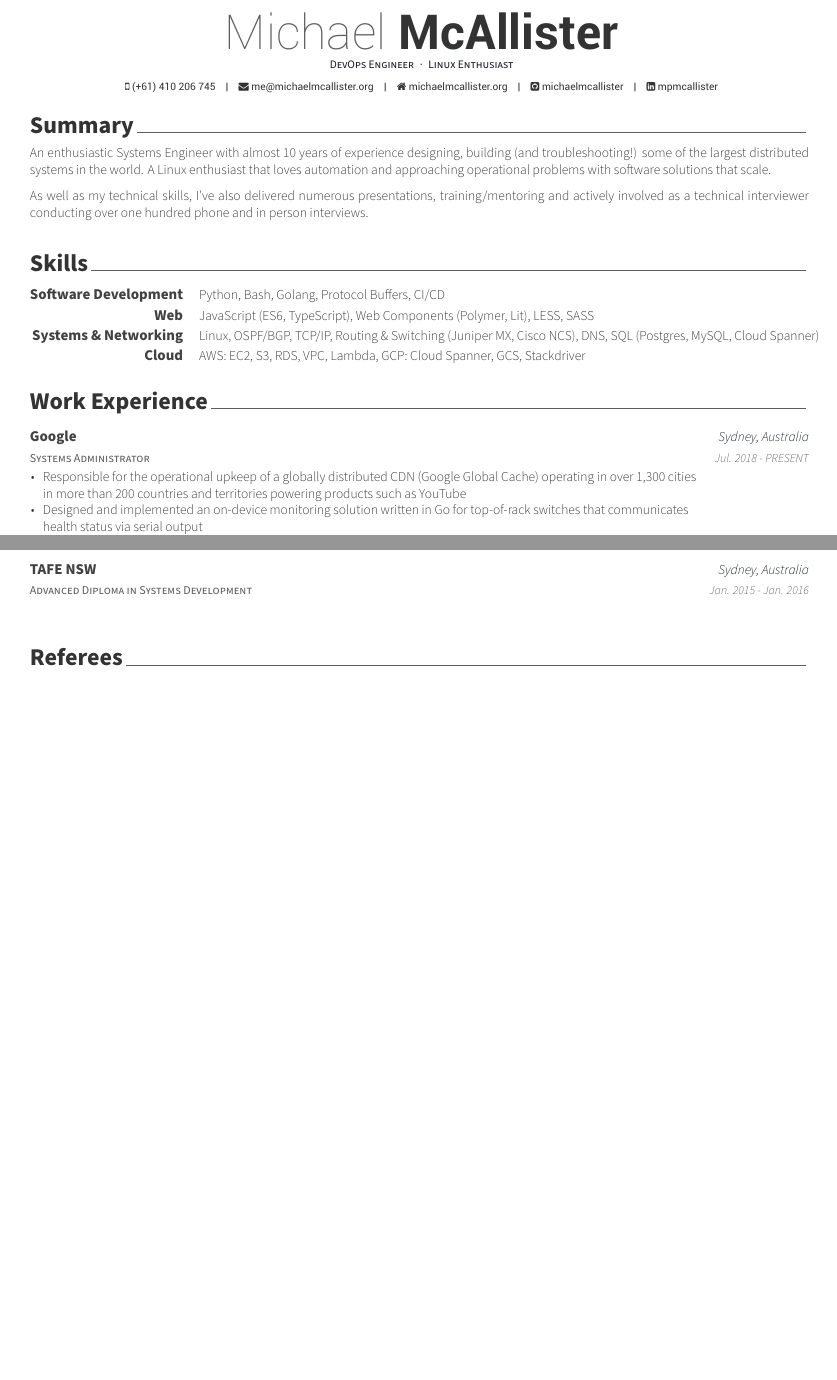
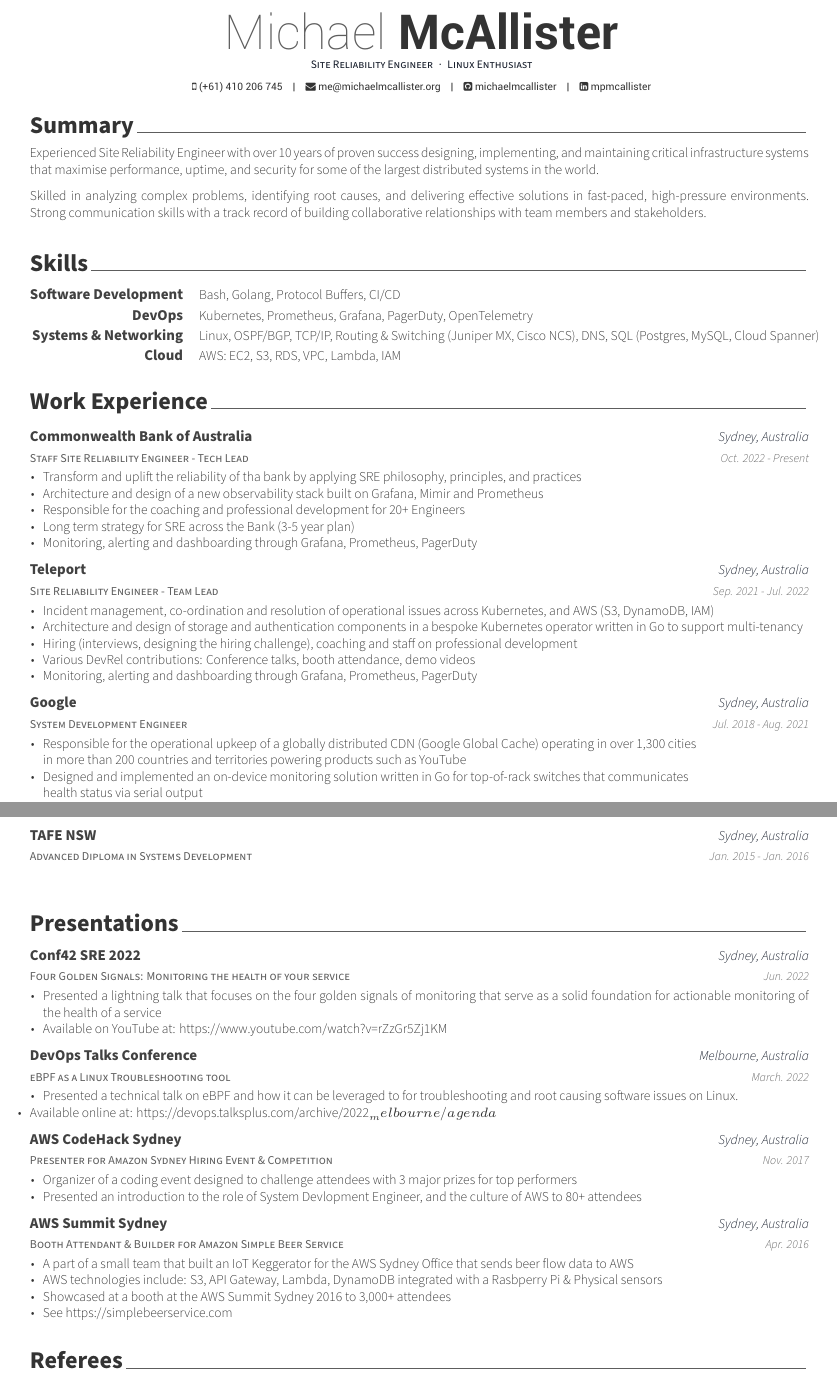
Before and after one commit to michaelmcallister/CV, a LaTeX CV (resume/resume.tex, which reads resume/experience.tex, resume/presentation.tex, resume/skills.tex): two parts of pages 1 and 2 of 2, joined at a grey line, cut so that both start at the same text, the shorter picture padded with empty space. The pictures show the PDF file resume.pdf that the author committed with the source.

Commit message:
Adding in CommBank role

```diff
--- a/resume/experience.tex
+++ b/resume/experience.tex
@@ -8,13 +8,46 @@
 %	CONTENT
 %-------------------------------------------------------------------------------
 \begin{cventries}
+%---------------------------------------------------------
+  \cventry
+    {Staff Site Reliability Engineer - Tech Lead} % Job title
+    {Commonwealth Bank of Australia} % Organization
+    {Sydney, Australia} % Location
+    {Oct. 2022 - Present} % Date(s)
+    {
+      \begin{cvitems} % Description(s) of tasks/responsibilities
+      \item {Transform and uplift the reliability of tha bank by applying SRE philosophy, principles, and practices}
+      \item {Architecture and design of a new observability stack built on Grafana, Mimir and Prometheus}
+      \item {Responsible for the coaching and professional development for 20+ Engineers}
+      \item {Long term strategy for SRE across the Bank (3-5 year plan)}
+      \item {Monitoring, alerting and dashboarding through Grafana, Prometheus, PagerDuty}
+      \end{cvitems}
+    }
+
 
 %---------------------------------------------------------
   \cventry
-    {Systems Administrator} % Job title
+    {Site Reliability Engineer - Team Lead} % Job title
+    {Teleport} % Organization
+    {Sydney, Australia} % Location
+    {Sep. 2021 - Jul. 2022} % Date(s)
+    {
+      \begin{cvitems} % Description(s) of tasks/responsibilities
+      \item {Incident management, co-ordination and resolution of operational issues across Kubernetes, and AWS (S3, DynamoDB, IAM)}
+        \item {Architecture and design of storage and authentication components in a bespoke Kubernetes operator written in Go to support multi-tenancy}
+        \item {Hiring (interviews, designing the hiring challenge), coaching and staff on professional development}
+        \item {Various DevRel contributions: Conference talks, booth attendance, demo videos }
+        \item {Monitoring, alerting and dashboarding through Grafana, Prometheus, PagerDuty}
+      \end{cvitems}
+    }
+
+
+%---------------------------------------------------------
+  \cventry
+    {System Development Engineer} % Job title
     {Google} % Organization
     {Sydney, Australia} % Location
-    {Jul. 2018 - PRESENT} % Date(s)
+    {Jul. 2018 - Aug. 2021} % Date(s)
     {
       \begin{cvitems} % Description(s) of tasks/responsibilities
         \item {Responsible for the operational upkeep of a globally distributed CDN (Google Global Cache) operating in over 1,300 cities\\
--- a/resume/presentation.tex
+++ b/resume/presentation.tex
@@ -10,6 +10,33 @@
 
 %---------------------------------------------------------
   \cventry
+    {Four Golden Signals: Monitoring the health of your service} % Job title
+    {Conf42 SRE 2022} % Organization
+    {Sydney, Australia} % Location
+    {Jun. 2022} % Date(s)
+    {
+      \begin{cvitems} % Description(s) of tasks/responsibilities
+        \item {Presented a lightning talk that focuses on the four golden signals of monitoring that serve as a solid foundation for actionable monitoring of the health of a service}
+        \item {Available on YouTube at: https://www.youtube.com/watch?v=rZzGr5Zj1KM}
+      \end{cvitems}
+    }
+
+%---------------------------------------------------------
+  \cventry
+    {eBPF as a Linux Troubleshooting tool} % Job title
+    {DevOps Talks Conference} % Organization
+    {Melbourne, Australia} % Location
+    {March. 2022} % Date(s)
+    {
+      \begin{cvitems} % Description(s) of tasks/responsibilities
+        \item {Presented a technical talk on eBPF and how it can be leveraged to for troubleshooting and root causing software issues on Linux.}
+        \item {Available online at: https://devops.talksplus.com/archive/2022_melbourne/agenda}
+      \end{cvitems}
+    }
+
+
+%---------------------------------------------------------
+  \cventry
     {Presenter for Amazon Sydney Hiring Event \& Competition} % Job title
     {AWS CodeHack Sydney} % Organization
     {Sydney, Australia} % Location
--- a/resume/resume.tex
+++ b/resume/resume.tex
@@ -54,12 +54,12 @@
 % Available options: circle|rectangle,edge/noedge,left/right
 % \photo[rectangle,edge,right]{./examples/profile}
 \name{Michael}{McAllister}
-\position{DevOps Engineer{\enskip\cdotp\enskip}Linux Enthusiast}
+\position{Site Reliability Engineer{\enskip\cdotp\enskip}Linux Enthusiast}
 %\address{246-1002, Gwangmyeongmayrouge Apt. 86, Cheongna lime-ro, Seo-gu, Incheon-si, 404-180, Rep. of KOREA}
 
 \mobile{(+61) 410 206 745}
 \email{me@michaelmcallister.org}
-\homepage{michaelmcallister.org}
+%\homepage{michaelmcallister.org}
 \github{michaelmcallister}
 \linkedin{mpmcallister}
 % \gitlab{gitlab-id}
--- a/resume/skills.tex
+++ b/resume/skills.tex
@@ -12,12 +12,12 @@
 %---------------------------------------------------------
   \cvskill
     {Software Development} % Category
-    {Python, Bash, Golang, Protocol Buffers, CI/CD} % Skills
+    {Bash, Golang, Protocol Buffers, CI/CD} % Skills
 
 %---------------------------------------------------------
   \cvskill
-    {Web} % Category
-    {JavaScript (ES6, TypeScript), Web Components (Polymer, Lit), LESS, SASS} % Skills
+    {DevOps} % Category
+    {Kubernetes, Prometheus, Grafana, PagerDuty, OpenTelemetry} % Skills
 
 %---------------------------------------------------------
   \cvskill
@@ -29,7 +29,7 @@
 %---------------------------------------------------------
   \cvskill
     {Cloud} % Category
-    {AWS: EC2, S3, RDS, VPC, Lambda, GCP: Cloud Spanner, GCS, Stackdriver} % Skills
+    {AWS: EC2, S3, RDS, VPC, Lambda, IAM} % Skills
 
 %---------------------------------------------------------
 \end{cvskills}
--- a/resume/summary.tex
+++ b/resume/summary.tex
@@ -9,9 +9,8 @@
 %-------------------------------------------------------------------------------
 \begin{cvparagraph}
 
-%---------------------------------------------------------A
-An enthusiastic Systems Engineer with almost 10 years of experience designing, building (and troubleshooting!) some of the largest distributed systems in the world. A Linux enthusiast that loves automation and approaching operational problems with software solutions that scale.
+%---------------------------------------------------------
+Experienced Site Reliability Engineer with over 10 years of proven success designing, implementing, and maintaining critical infrastructure systems that maximise performance, uptime, and security for some of the largest distributed systems in the world.
 
-As well as my technical skills, I've also delivered numerous presentations, training/mentoring and actively involved as a technical interviewer conducting over one hundred phone and in person interviews.
-
+Skilled in analyzing complex problems, identifying root causes, and delivering effective solutions in fast-paced, high-pressure environments. Strong communication skills with a track record of building collaborative relationships with team members and stakeholders.
 \end{cvparagraph}
```
Also changed, not shown: resume.pdf, resume/presentation.tex (13 more changed lines), resume/resume.tex (3 more changed lines).
